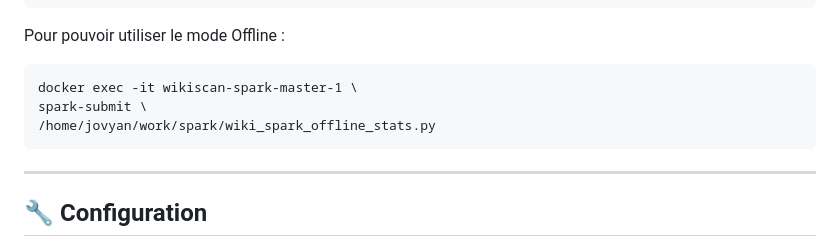
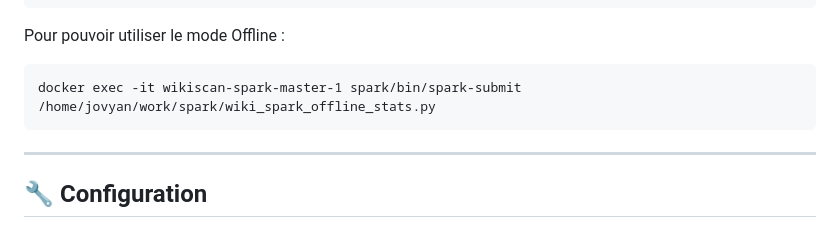
Before and after one commit to nicolasdraperi/WikiScan, a Markdown page: README.md, the part around the change. GitHub-like rendering.

Commit message:
Update docker command for offline mode usage

````diff
--- a/README.md
+++ b/README.md
@@ -196,9 +196,7 @@ hdfs://namenode:9000/wikiscan/events/
 
 Pour pouvoir utiliser le mode Offline :
 ```
-docker exec -it wikiscan-spark-master-1 \
-spark-submit \
-/home/jovyan/work/spark/wiki_spark_offline_stats.py
+docker exec -it wikiscan-spark-master-1 spark/bin/spark-submit /home/jovyan/work/spark/wiki_spark_offline_stats.py
 ```
 
 ---
````
